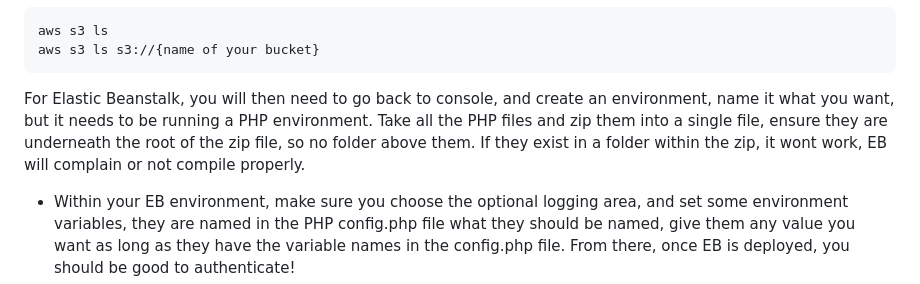
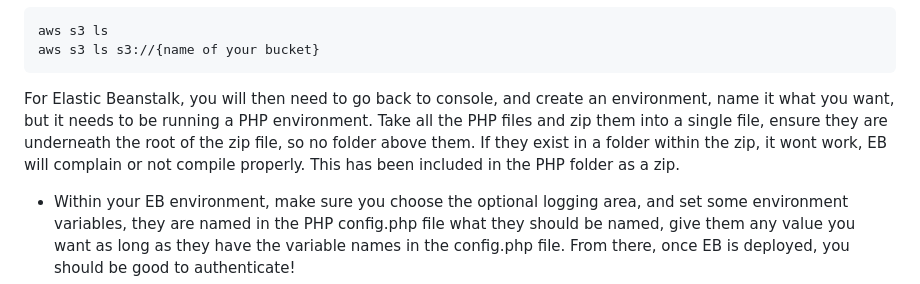
Before and after one commit to ne0g/Spy-Pi, a Markdown page: README.md, the part around the change. GitHub-like rendering.

Commit message:
Clarify zip file requirements for Elastic Beanstalk
Added note about including zip file in the PHP folder for Elastic Beanstalk.

````diff
--- a/README.md
+++ b/README.md
@@ -146,7 +146,7 @@ aws s3 ls
 aws s3 ls s3://{name of your bucket}
 ```
 
-For Elastic Beanstalk, you will then need to go back to console, and create an environment, name it what you want, but it needs to be running a PHP environment. Take all the PHP files and zip them into a single file, ensure they are underneath the root of the zip file, so no folder above them. If they exist in a folder within the zip, it wont work, EB will complain or not compile properly.
+For Elastic Beanstalk, you will then need to go back to console, and create an environment, name it what you want, but it needs to be running a PHP environment. Take all the PHP files and zip them into a single file, ensure they are underneath the root of the zip file, so no folder above them. If they exist in a folder within the zip, it wont work, EB will complain or not compile properly. This has been included in the PHP folder as a zip.
 
 - Within your EB environment, make sure you choose the optional logging area, and set some environment variables, they are named in the PHP config.php file what they should be named, give them any value you want as long as they have the variable names in the config.php file. From there, once EB is deployed, you should be good to authenticate!
 
````
